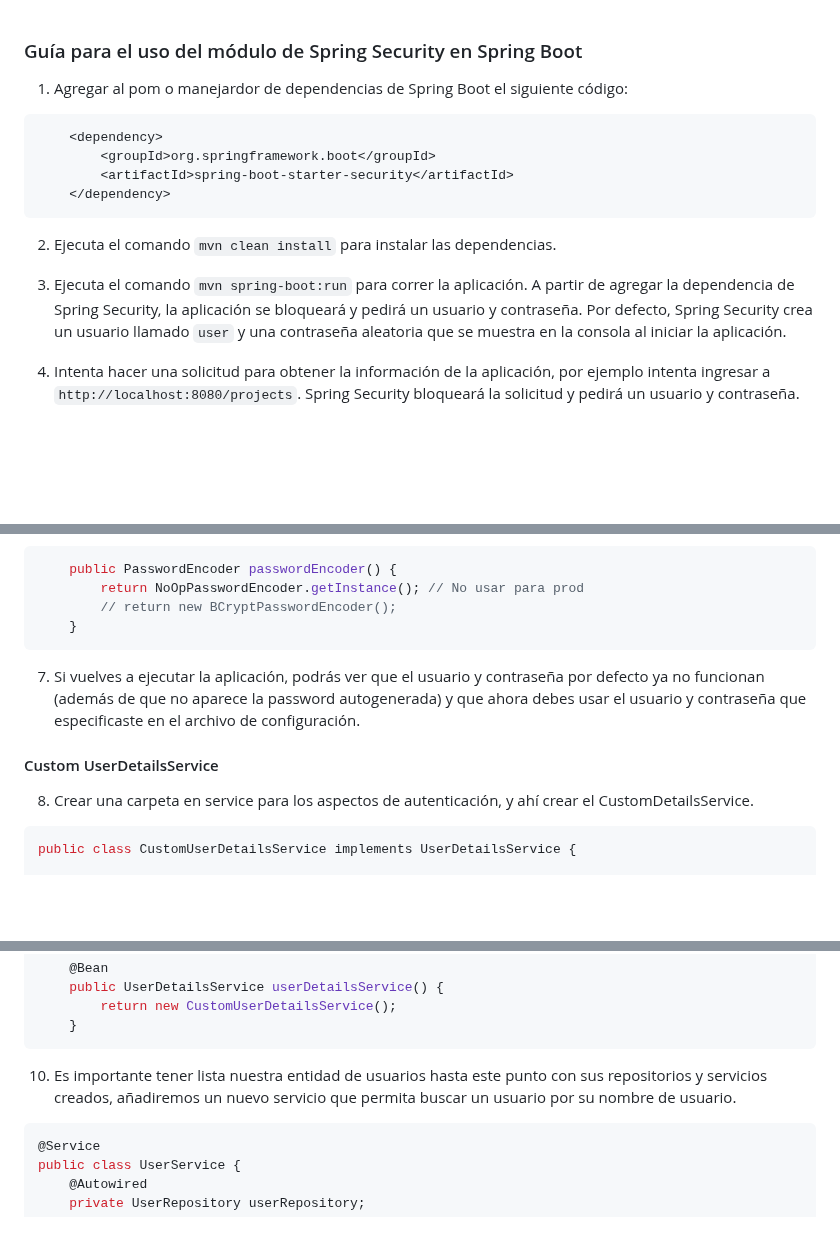
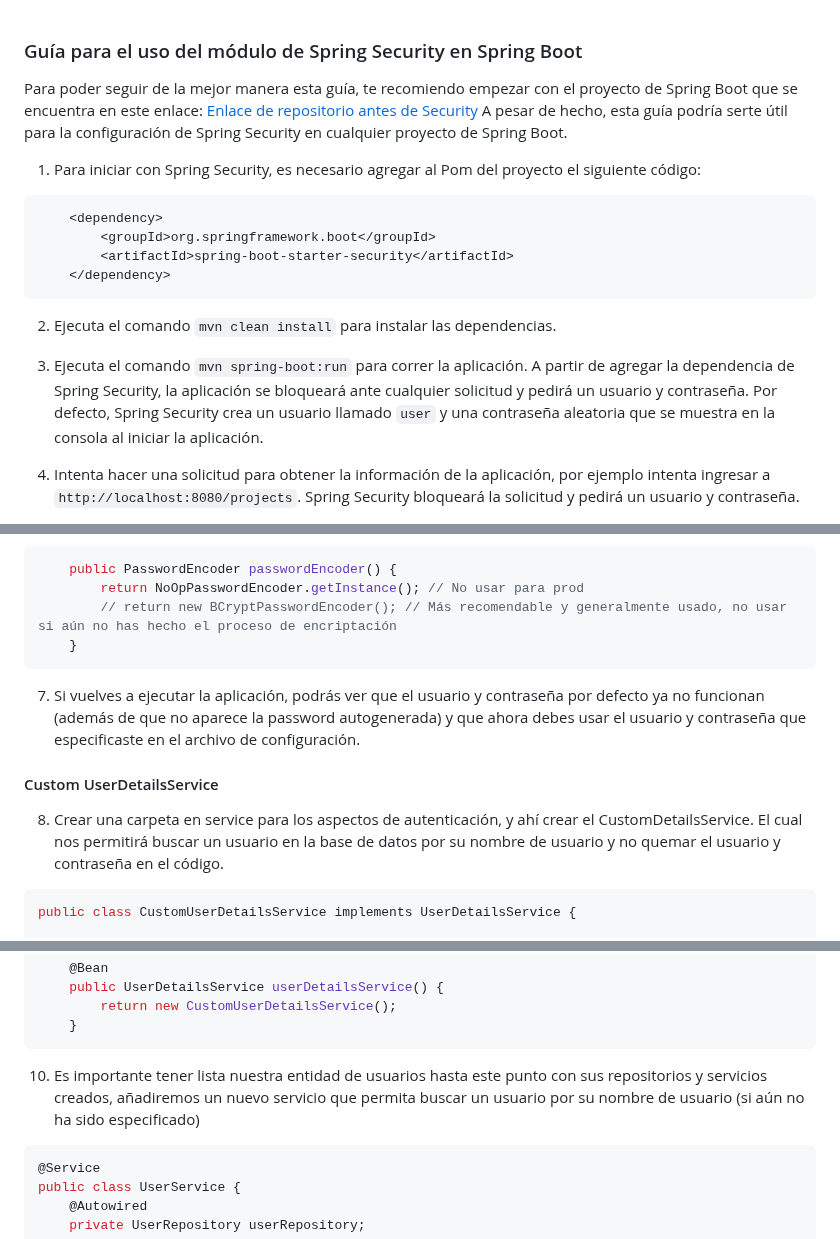
Before and after one commit to Kelocoes/compu2-public, a Markdown page: Semana 9 - Security MVC/demo-sesion2/README.md, 3 parts joined by grey strips. Drawn GitHub-style; blank space fills up the shorter version.

Commit message:
Update readme, better explained

````diff
--- a/Semana 9 - Security MVC/demo-sesion2/README.md
+++ b/Semana 9 - Security MVC/demo-sesion2/README.md
@@ -1,6 +1,10 @@
 ### Guía para el uso del módulo de Spring Security en Spring Boot
 
-1. Agregar al pom o manejardor de dependencias de Spring Boot el siguiente código:
+Para poder seguir de la mejor manera esta guía, te recomiendo empezar con el proyecto de Spring Boot que se encuentra en este enlace:
+[Enlace de repositorio antes de Security](https://drive.google.com/file/d/17hJJ6hep5PHRg8BF6Dxmkakgk7-Pbbqw/view?usp=sharing)
+A pesar de hecho, esta guía podría serte útil para la configuración de Spring Security en cualquier proyecto de Spring Boot.
+
+1. Para iniciar con Spring Security, es necesario agregar al Pom del proyecto el siguiente código:
 ```xml
     <dependency>
         <groupId>org.springframework.boot</groupId>
@@ -10,7 +14,7 @@
 
 2. Ejecuta el comando `mvn clean install` para instalar las dependencias.
 
-3. Ejecuta el comando `mvn spring-boot:run` para correr la aplicación. A partir de agregar la dependencia de Spring Security, la aplicación se bloqueará y pedirá un usuario y contraseña. Por defecto, Spring Security crea un usuario llamado `user` y una contraseña aleatoria que se muestra en la consola al iniciar la aplicación.
+3. Ejecuta el comando `mvn spring-boot:run` para correr la aplicación. A partir de agregar la dependencia de Spring Security, la aplicación se bloqueará ante cualquier solicitud y pedirá un usuario y contraseña. Por defecto, Spring Security crea un usuario llamado `user` y una contraseña aleatoria que se muestra en la consola al iniciar la aplicación.
 
 4. Intenta hacer una solicitud para obtener la información de la aplicación, por ejemplo intenta ingresar a `http://localhost:8080/projects`. Spring Security bloqueará la solicitud y pedirá un usuario y contraseña.
 
@@ -42,7 +46,7 @@ public class WebSecurityConfig {
 ```java
     public PasswordEncoder passwordEncoder() {
         return NoOpPasswordEncoder.getInstance(); // No usar para prod
-        // return new BCryptPasswordEncoder();
+        // return new BCryptPasswordEncoder(); // Más recomendable y generalmente usado, no usar si aún no has hecho el proceso de encriptación
     }
 ```
 
@@ -50,7 +54,7 @@ public class WebSecurityConfig {
 
 #### Custom UserDetailsService
 
-8. Crear una carpeta en service para los aspectos de autenticación, y ahí crear el CustomDetailsService.
+8. Crear una carpeta en service para los aspectos de autenticación, y ahí crear el CustomDetailsService. El cual nos permitirá buscar un usuario en la base de datos por su nombre de usuario y no quemar el usuario y contraseña en el código.
 
 ```java
 public class CustomUserDetailsService implements UserDetailsService {
@@ -72,7 +76,7 @@ public class CustomUserDetailsService implements UserDetailsService {
     }
 ```
 
-10. Es importante tener lista nuestra entidad de usuarios hasta este punto con sus repositorios y servicios creados, añadiremos un nuevo servicio que permita buscar un usuario por su nombre de usuario.
+10. Es importante tener lista nuestra entidad de usuarios hasta este punto con sus repositorios y servicios creados, añadiremos un nuevo servicio que permita buscar un usuario por su nombre de usuario (si aún no ha sido especificado)
 
 ```java
 @Service
````
Also changed, not shown: other parts of Semana 9 - Security MVC/demo-sesion2/README.md (+2 -2 lines).
